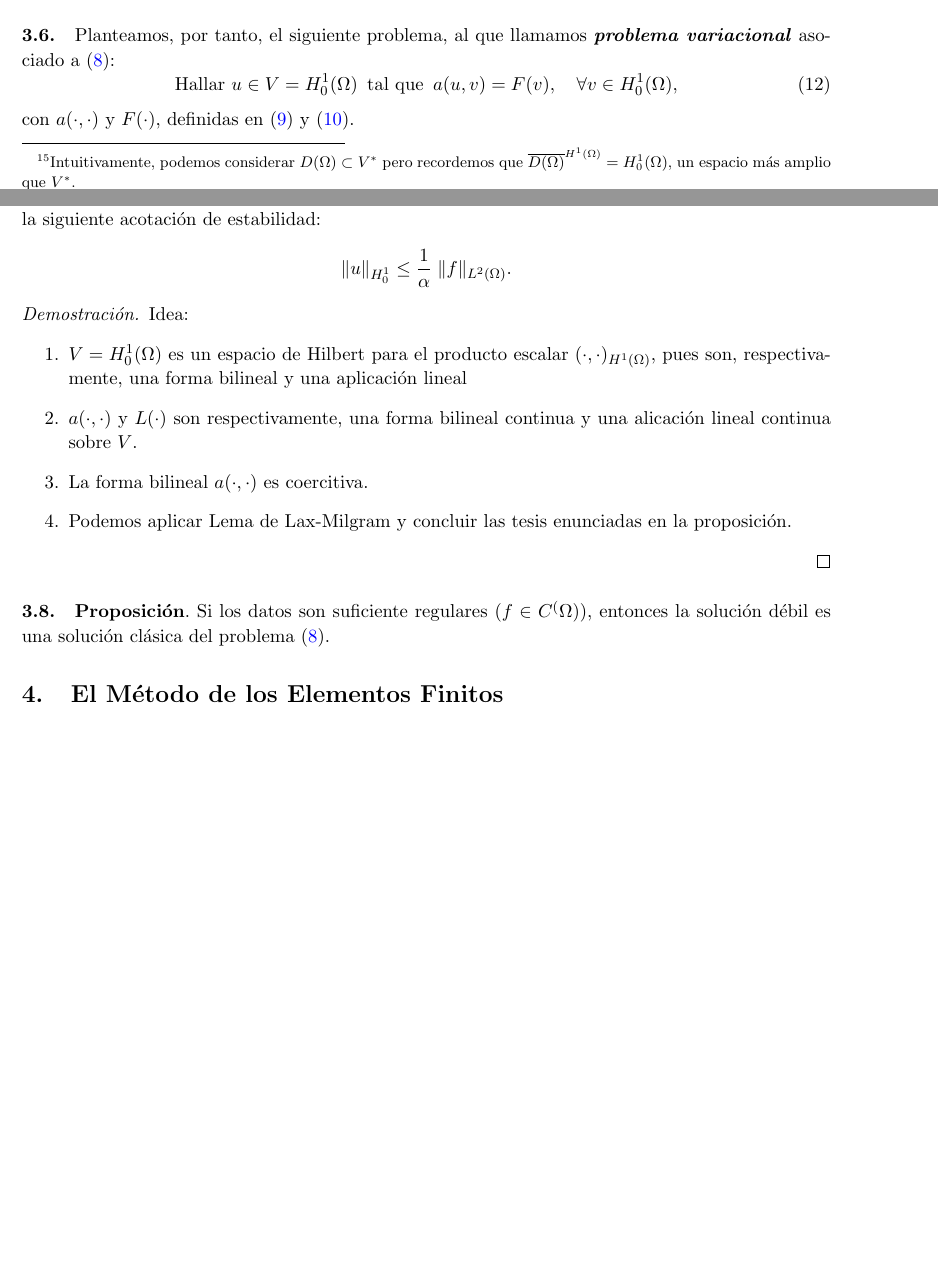
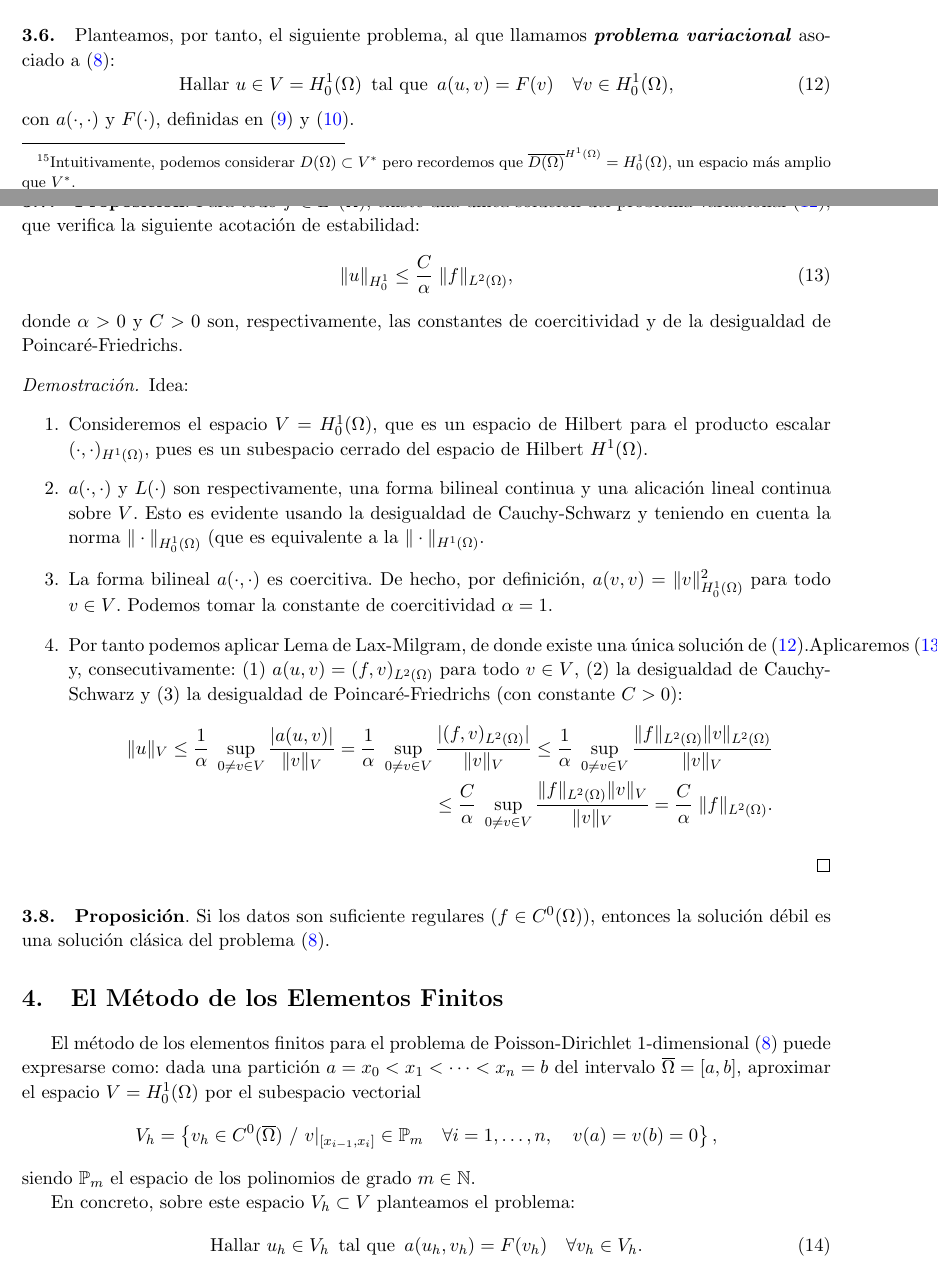
Before and after one commit to rrgalvan/mef, a LaTeX document (tex/apuntes-MEF.tex): two parts of pages 8 and 9 of 9 before the commit and two parts of pages 8 and 9 of 10 after it, joined at a grey line, cut so that both start at the same text, the shorter picture padded with empty space. Compiled offline with pdfLaTeX.

Commit message:
Empezando MEF

```diff
--- a/tex/apuntes-MEF.tex
+++ b/tex/apuntes-MEF.tex
@@ -522,30 +522,57 @@ Planteamos, por tanto, el siguiente problema, al que llamamos \deff{problema var
 \begin{equation}
   \label{eq:problema.variacional.1d}
   \text{Hallar }u\in V=H_0^1(\Omega)  \enspace\text{tal que} \enspace
-  a(u,v) = F(v), \quad \forall v\in H_0^1(\Omega),
+  a(u,v) = F(v) \quad \forall v\in H_0^1(\Omega),
 \end{equation}
 con $a(\cdot,\cdot)$ y $F(\cdot)$, definidas en~\eqref{eq:forma.bilineal.a} y~\eqref{eq:forma.lineal.L}.
 
 
-\step{\textbf{Proposición}.} Para todo $f\in L^2(\Omega)$, existe una única solución del problema~\eqref{eq:problema.variacional.1d}, que verifica la siguiente acotación de estabilidad:
-\[
-  \norm[H_0^1]{u}\le \frac 1 {\alpha}\; \norm[L^2(\Omega)]{f}.
-\]
+\step{\textbf{Proposición}.} Para todo $f\in L^2(\Omega)$, existe una única solución del problema variacional~\eqref{eq:problema.variacional.1d}, que verifica la siguiente acotación de estabilidad:
+\begin{equation}
+  \label{eq:Lax-Milgram.estimación}
+  \norm[H_0^1]{u}\le \frac C {\alpha}\; \norm[L^2(\Omega)]{f},
+\end{equation}
+donde  $\alpha>0$ y $C>0$ son, respectivamente, las constantes de coercitividad y de la desigualdad de Poincaré-Friedrichs.
 
 \begin{proof}
   Idea:
   \begin{enumerate}
-    \item $V=H_0^1(\Omega)$ es un espacio de Hilbert para el producto escalar $(\cdot,\cdot)_{H^1(\Omega)}$, pues son, respectivamente, una forma bilineal y una aplicación lineal
-    \item $a(\cdot,\cdot)$ y $L(\cdot)$ son respectivamente, una forma bilineal continua y una alicación lineal continua sobre $V$.
-    \item La forma bilineal $a(\cdot,\cdot)$ es coercitiva.
-    \item Podemos aplicar Lema de Lax-Milgram y concluir las tesis enunciadas en la proposición.
+    \item Consideremos el espacio $V=H_0^1(\Omega)$, que es un espacio de Hilbert para el producto escalar $(\cdot,\cdot)_{H^1(\Omega)}$, pues es un subespacio cerrado del espacio de Hilbert $H^1(\Omega)$.
+    \item $a(\cdot,\cdot)$ y $L(\cdot)$ son respectivamente, una forma bilineal continua y una alicación lineal continua sobre $V$. Esto es evidente usando la desigualdad de Cauchy-Schwarz y teniendo en cuenta la norma $\norm[H_0^1(\Omega)]{\cdot}$ (que es equivalente a la $\norm[H^1(\Omega)]{\cdot}$.
+    \item La forma bilineal $a(\cdot,\cdot)$ es coercitiva. De hecho, por definición, $a(v,v)=\norm[H_0^1(\Omega)]{v}^2$ para todo $v\in V$. Podemos tomar la constante de coercitividad $\alpha=1$.
+  \item Por tanto podemos aplicar Lema de Lax-Milgram, de donde existe una única solución de~\eqref{eq:problema.variacional.1d}.Aplicaremos~\eqref{eq:Lax-Milgram.estimación} y, consecutivamente: (1) $a(u,v)=(f,v)_{L^2(\Omega)}$ para todo $v\in V$, (2) la desigualdad de Cauchy-Schwarz y (3) la desigualdad de Poincaré-Friedrichs (con constante $C>0$):
+      \begin{align*}
+        \norm[V]{u} \le
+        \frac 1 {\alpha}\;\sup_{0\neq v\in V}\frac{|a(u,v)|}{\norm[V]{v}} =
+        \frac 1 {\alpha}\;\sup_{0\neq v\in V}\frac{|(f,v)_{L^2(\Omega)}|}{\norm[V]{v}}
+        \le
+        \frac 1 {\alpha}\;\sup_{0\neq v\in V}\frac{\norm[L^2(\Omega)]{f}\norm[L^2(\Omega)]{v}}{\norm[V]{v}}
+        \\
+        \le
+        \frac C {\alpha}\;\sup_{0\neq v\in V}\frac{\norm[L^2(\Omega)]{f}\norm[V]{v}}{\norm[V]{v}}
+        =
+        \frac C {\alpha}\;\norm[L^2(\Omega)]{f}.
+      \end{align*}
   \end{enumerate}
 \end{proof}
 
 \step{\textbf{Proposición}.}
-Si los datos son suficiente regulares ($f\in C^(\Omega)$), entonces la solución débil es una solución clásica del problema~\eqref{eq:problema.dirichlet.homogeneo.1d}.
+Si los datos son suficiente regulares ($f\in C^0(\Omega)$), entonces la solución débil es una solución clásica del problema~\eqref{eq:problema.dirichlet.homogeneo.1d}.
 
 \section{El Método de los Elementos Finitos}
+
+El método de los elementos finitos para el problema de Poisson-Dirichlet 1-dimensional~\eqref{eq:problema.dirichlet.homogeneo.1d} puede expresarse como: dada una partición $a=x_0<x_1<\cdots<x_n=b$ del intervalo $\overline\Omega=[a,b]$, aproximar el espacio $V=H_0^1(\Omega)$ por el subespacio vectorial
+\[
+  V_h = \left\{ v_h\in C^0(\overline\Omega) \ /\ v|_{[x_{i-1},x_i]}\in\P_m \quad \forall i=1,\dots,n, \quad v(a)=v(b)=0 \right\},
+\]
+siendo $\P_m$ el espacio de los polinomios de grado $m\in\N$.
+
+En concreto, sobre este espacio $V_h\subset V$ planteamos el problema:
+\begin{equation}
+  \label{eq:problema.elementos-finitos.1d}
+  \text{Hallar }u_h\in V_h  \enspace\text{tal que} \enspace
+  a(u_h,v_h) = F(v_h) \quad \forall v_h\in V_h.
+\end{equation}
 
 \bibliographystyle{unsrt}
 \bibliography{biblio}
```
Also changed, not shown: tex/apuntes-MEF.pdf.
